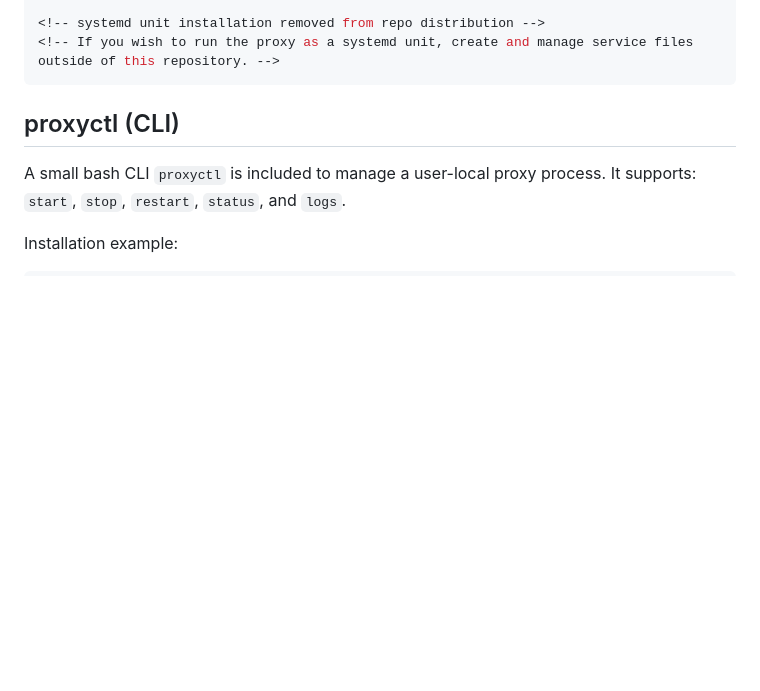
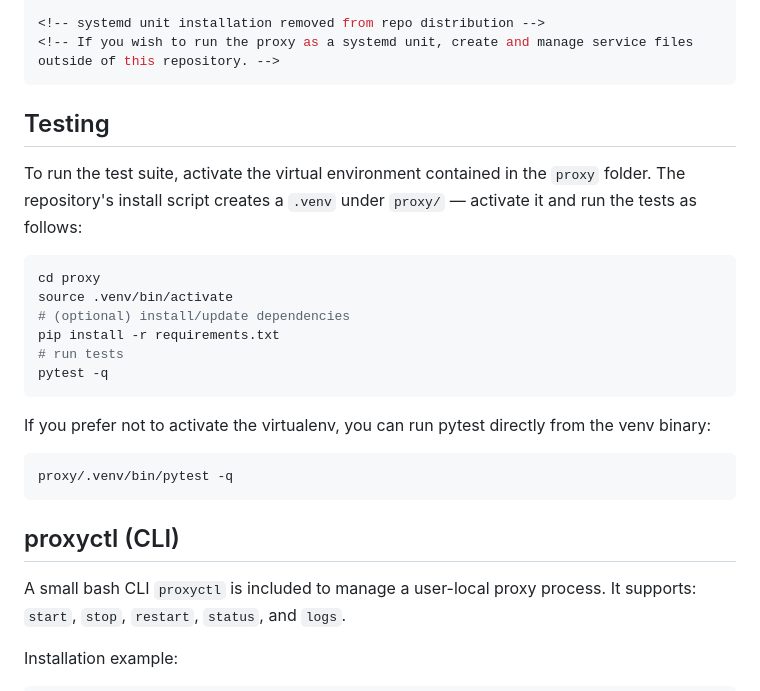
Before and after one commit to SorraTheOrc/llm-manager, a Markdown page: proxy/README.md, the part around the change. Rendered like a GitHub page; blank space fills up the shorter version.

Commit message:
docs: mention activating proxy/.venv when running tests

````diff
--- a/proxy/README.md
+++ b/proxy/README.md
@@ -54,6 +54,25 @@ sudo chown $USER:$USER /var/log/llama-proxy
 
 <!-- systemd unit installation removed from repo distribution -->
 <!-- If you wish to run the proxy as a systemd unit, create and manage service files outside of this repository. -->
+```
+
+## Testing
+
+To run the test suite, activate the virtual environment contained in the `proxy` folder. The repository's install script creates a `.venv` under `proxy/` — activate it and run the tests as follows:
+
+```bash
+cd proxy
+source .venv/bin/activate
+# (optional) install/update dependencies
+pip install -r requirements.txt
+# run tests
+pytest -q
+```
+
+If you prefer not to activate the virtualenv, you can run pytest directly from the venv binary:
+
+```bash
+proxy/.venv/bin/pytest -q
 ```
 
 ## proxyctl (CLI)
````
